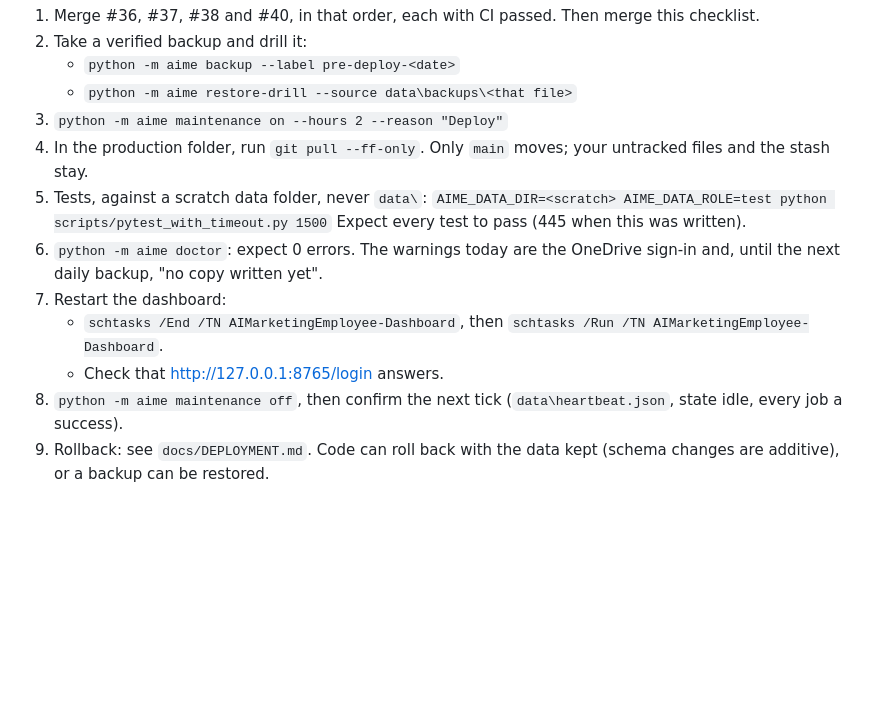
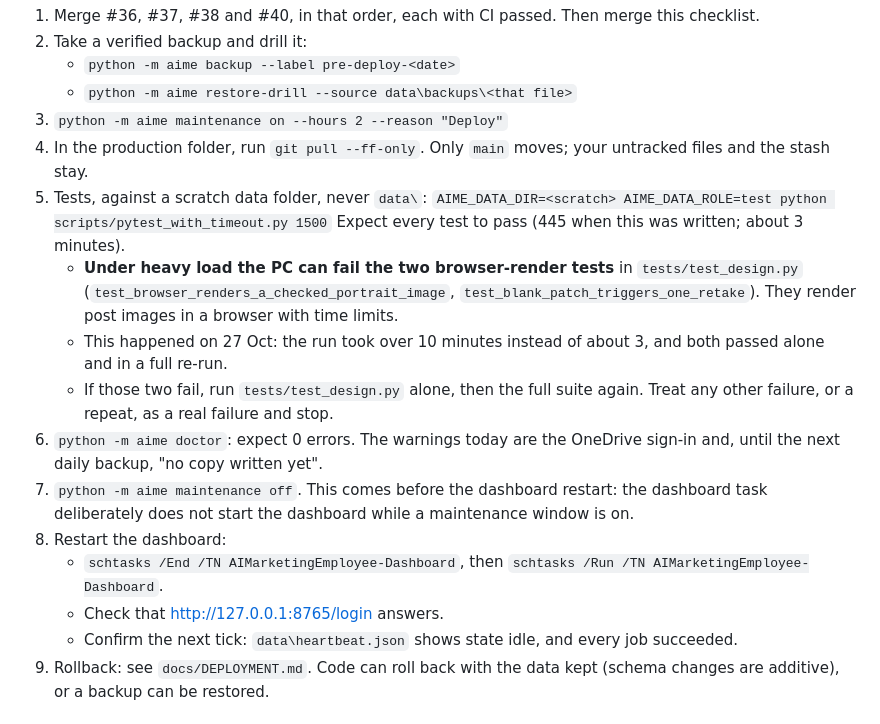
Before and after one commit to mrsantoshdhs-bit/us-ai-marketing-employee, a Markdown page: docs/PRODUCTION_CHECKLIST.md, the part around the change. Drawn GitHub-style; blank space fills up the shorter version.

Commit message:
Docs: checklist order (maintenance off before the dashboard restart) and load-sensitive tests
From the 27 Oct production deploy of 00f0258:
- The dashboard task deliberately does not start the dashboard during a maintenance window, so the
  checklist's restart step (old A7) has to come after `maintenance off` (old A8). Swapped.
- Under heavy load the two browser-render tests in tests/test_design.py can fail (the first run took over
  10 minutes instead of about 3); both passed alone and in a full re-run. The checklist says how to
  confirm that, and to treat anything else as a real failure.

Co-Authored-By: Claude Opus 5.5 <noreply@anthropic.com>

```diff
--- a/docs/PRODUCTION_CHECKLIST.md
+++ b/docs/PRODUCTION_CHECKLIST.md
@@ -30,12 +30,21 @@ Nothing in A sends email. Live sending (B8) happens only on your explicit author
 4. In the production folder, run `git pull --ff-only`. Only `main` moves; your untracked files and the stash stay.
 5. Tests, against a scratch data folder, never `data\`:
    `AIME_DATA_DIR=<scratch> AIME_DATA_ROLE=test python scripts/pytest_with_timeout.py 1500`
-   Expect every test to pass (445 when this was written).
+   Expect every test to pass (445 when this was written; about 3 minutes).
+   - **Under heavy load the PC can fail the two browser-render tests** in `tests/test_design.py`
+     (`test_browser_renders_a_checked_portrait_image`, `test_blank_patch_triggers_one_retake`). They render post
+     images in a browser with time limits.
+   - This happened on 27 Oct: the run took over 10 minutes instead of about 3, and both passed alone and in a full
+     re-run.
+   - If those two fail, run `tests/test_design.py` alone, then the full suite again. Treat any other failure, or a
+     repeat, as a real failure and stop.
 6. `python -m aime doctor`: expect 0 errors. The warnings today are the OneDrive sign-in and, until the next daily backup, "no copy written yet".
-7. Restart the dashboard:
+7. `python -m aime maintenance off`. This comes before the dashboard restart: the dashboard task deliberately does
+   not start the dashboard while a maintenance window is on.
+8. Restart the dashboard:
    - `schtasks /End /TN AIMarketingEmployee-Dashboard`, then `schtasks /Run /TN AIMarketingEmployee-Dashboard`.
    - Check that http://127.0.0.1:8765/login answers.
-8. `python -m aime maintenance off`, then confirm the next tick (`data\heartbeat.json`, state idle, every job a success).
+   - Confirm the next tick: `data\heartbeat.json` shows state idle, and every job succeeded.
 9. Rollback: see `docs/DEPLOYMENT.md`. Code can roll back with the data kept (schema changes are additive), or a backup can be restored.
 
 ## B. Before any live sales operation (each step needs your decision)
```
